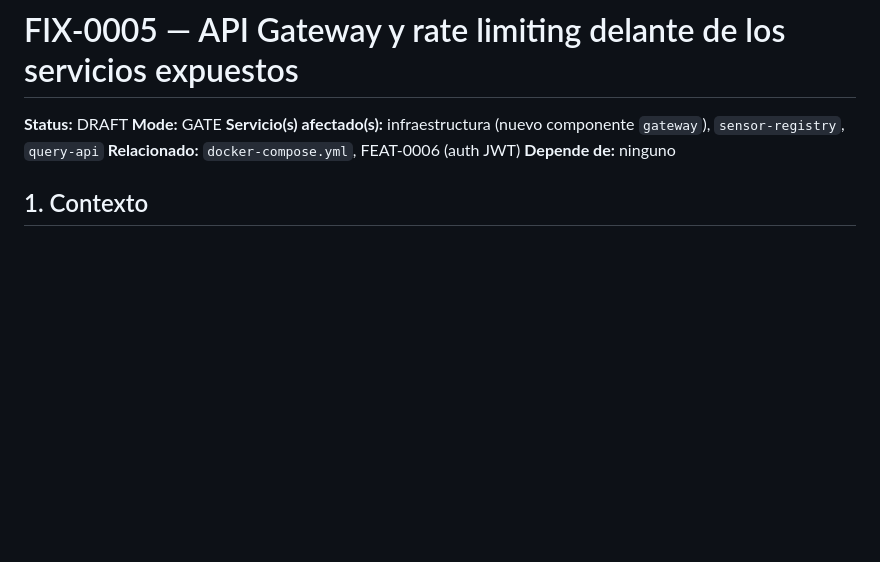
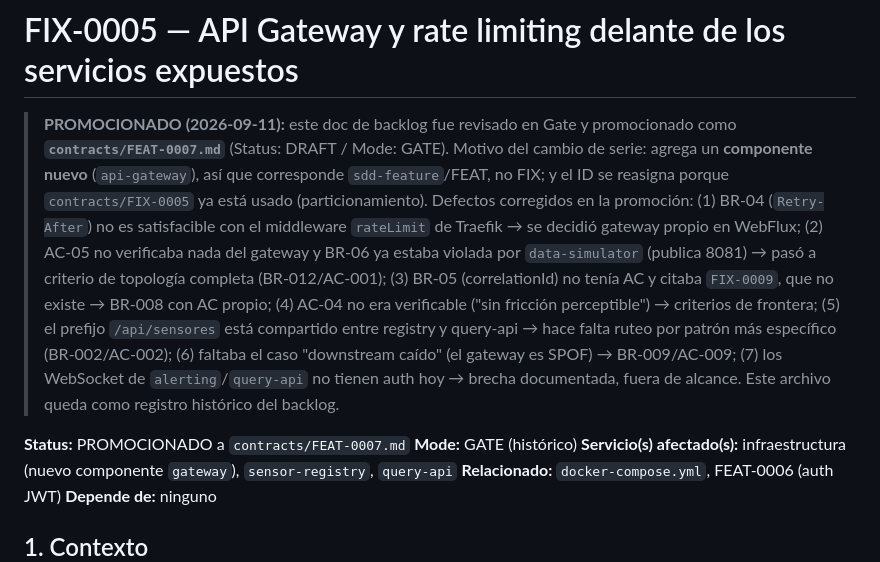
Before and after one commit to CharlyZeta/wr-sensor, a Markdown page: docs/FIX-0005-gateway-rate-limiting.md, the part around the change. GitHub-like rendering; blank space fills up the shorter version.

```diff
--- a/docs/FIX-0005-gateway-rate-limiting.md
+++ b/docs/FIX-0005-gateway-rate-limiting.md
@@ -1,7 +1,22 @@
 # FIX-0005 — API Gateway y rate limiting delante de los servicios expuestos
 
-**Status:** DRAFT
-**Mode:** GATE
+> **PROMOCIONADO (2026-09-11):** este doc de backlog fue revisado en Gate y promocionado como
+> **`contracts/FEAT-0007.md`** (Status: DRAFT / Mode: GATE). Motivo del cambio de serie: agrega
+> un **componente nuevo** (`api-gateway`), así que corresponde `sdd-feature`/FEAT, no FIX; y
+> el ID se reasigna porque `contracts/FIX-0005` ya está usado (particionamiento).
+> Defectos corregidos en la promoción: (1) BR-04 (`Retry-After`) no es satisfacible con el
+> middleware `rateLimit` de Traefik → se decidió gateway propio en WebFlux; (2) AC-05 no
+> verificaba nada del gateway y BR-06 ya estaba violada por `data-simulator` (publica 8081) →
+> pasó a criterio de topología completa (BR-012/AC-001); (3) BR-05 (correlationId) no tenía AC y
+> citaba `FIX-0009`, que no existe → BR-008 con AC propio; (4) AC-04 no era verificable ("sin
+> fricción perceptible") → criterios de frontera; (5) el prefijo `/api/sensores` está compartido
+> entre registry y query-api → hace falta ruteo por patrón más específico (BR-002/AC-002);
+> (6) faltaba el caso "downstream caído" (el gateway es SPOF) → BR-009/AC-009; (7) los WebSocket
+> de `alerting`/`query-api` no tienen auth hoy → brecha documentada, fuera de alcance.
+> Este archivo queda como registro histórico del backlog.
+
+**Status:** PROMOCIONADO a `contracts/FEAT-0007.md`
+**Mode:** GATE (histórico)
 **Servicio(s) afectado(s):** infraestructura (nuevo componente `gateway`), `sensor-registry`,
 `query-api`
 **Relacionado:** `docker-compose.yml`, FEAT-0006 (auth JWT)
```
Also changed, not shown: contracts/FEAT-0007.md (added, +276 -0 lines), docs/ESTADO-PROYECTO.md (+7 -2 lines).
